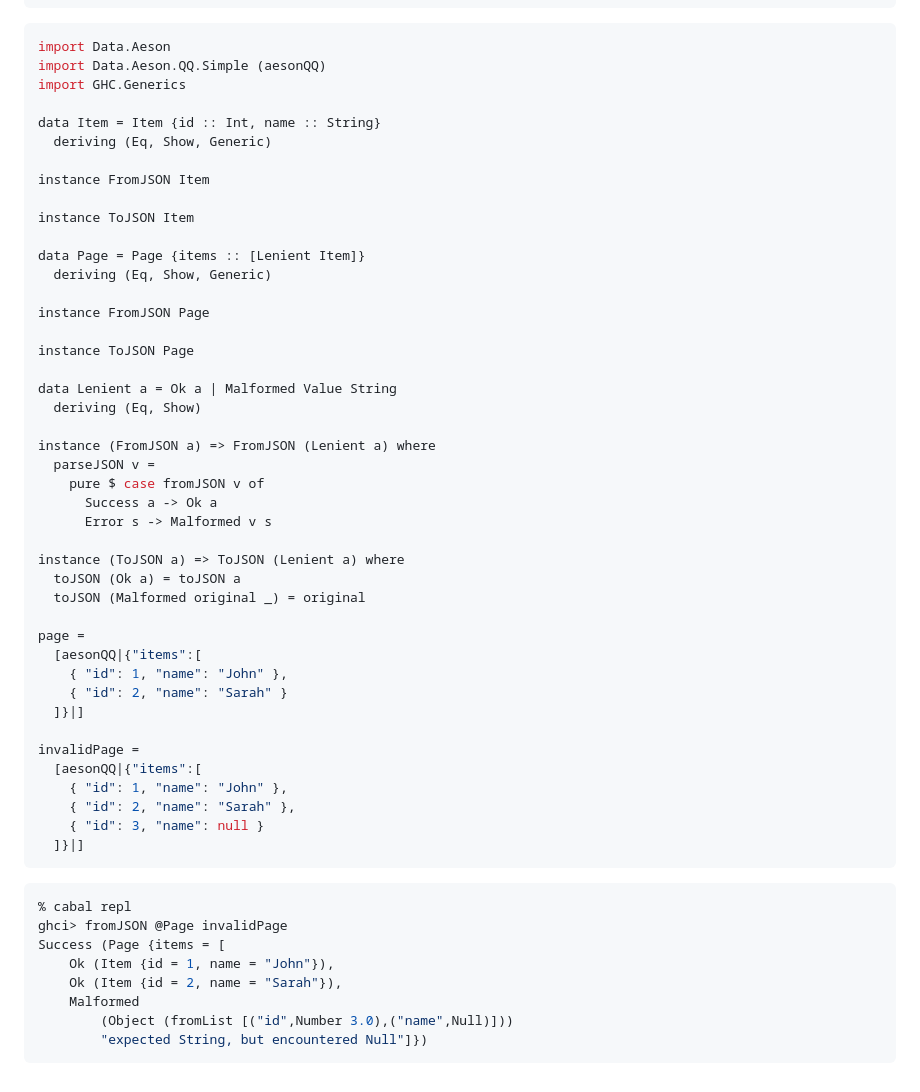
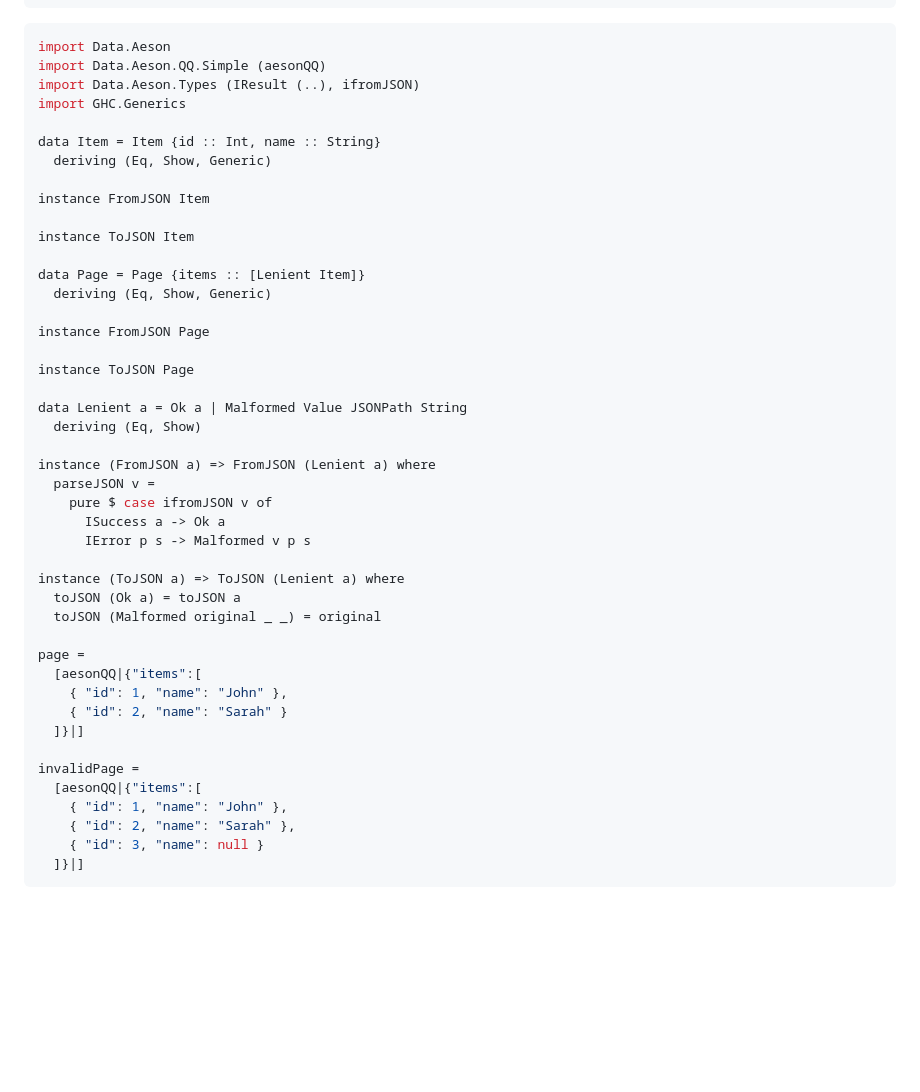
Before and after one commit to bcardiff/homepage, a Markdown page: content/writing/20261001-lenient-aeson.md, the part around one of its changes. GitHub-like rendering; blank space fills up the shorter version.

````diff
--- a/content/writing/20261001-lenient-aeson.md
+++ b/content/writing/20261001-lenient-aeson.md
@@ -129,6 +140,7 @@ default-extensions:
 ```haskell
 import Data.Aeson
 import Data.Aeson.QQ.Simple (aesonQQ)
+import Data.Aeson.Types (IResult (..), ifromJSON)
 import GHC.Generics
 
 data Item = Item {id :: Int, name :: String}
@@ -145,18 +157,18 @@ instance FromJSON Page
 
 instance ToJSON Page
 
-data Lenient a = Ok a | Malformed Value String
+data Lenient a = Ok a | Malformed Value JSONPath String
   deriving (Eq, Show)
 
 instance (FromJSON a) => FromJSON (Lenient a) where
   parseJSON v =
-    pure $ case fromJSON v of
-      Success a -> Ok a
-      Error s -> Malformed v s
+    pure $ case ifromJSON v of
+      ISuccess a -> Ok a
+      IError p s -> Malformed v p s
 
 instance (ToJSON a) => ToJSON (Lenient a) where
   toJSON (Ok a) = toJSON a
-  toJSON (Malformed original _) = original
+  toJSON (Malformed original _ _) = original
 
 page =
   [aesonQQ|{"items":[
@@ -171,14 +183,3 @@ invalidPage =
     { "id": 3, "name": null }
   ]}|]
 ```
-
-```console
-% cabal repl
-ghci> fromJSON @Page invalidPage
-Success (Page {items = [
-    Ok (Item {id = 1, name = "John"}),
-    Ok (Item {id = 2, name = "Sarah"}),
-    Malformed
-        (Object (fromList [("id",Number 3.0),("name",Null)]))
-        "expected String, but encountered Null"]})
-```
````
Also changed, not shown: other parts of content/writing/20261001-lenient-aeson.md (+37 -26 lines).
